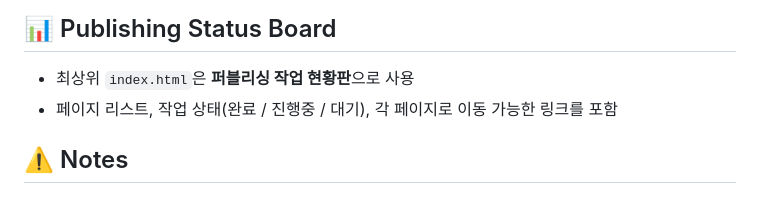
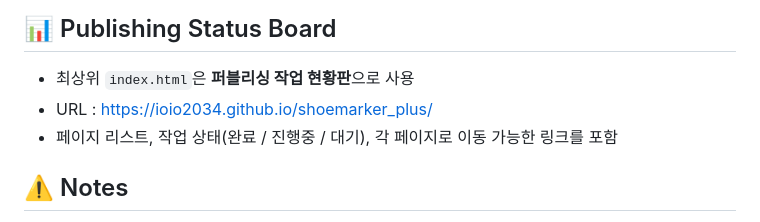
Before and after one commit to ioio2034/shoemarker_plus, a Markdown page: README.md, the part around the change. Drawn GitHub-style.

```diff
--- a/README.md
+++ b/README.md
@@ -101,6 +101,7 @@ project/
 
 ## 📊 Publishing Status Board
 - 최상위 `index.html`은 **퍼블리싱 작업 현황판**으로 사용
+- URL : https://ioio2034.github.io/shoemarker_plus/
 - 페이지 리스트, 작업 상태(완료 / 진행중 / 대기), 각 페이지로 이동 가능한 링크를 포함
 
 ## ⚠️ Notes
```
